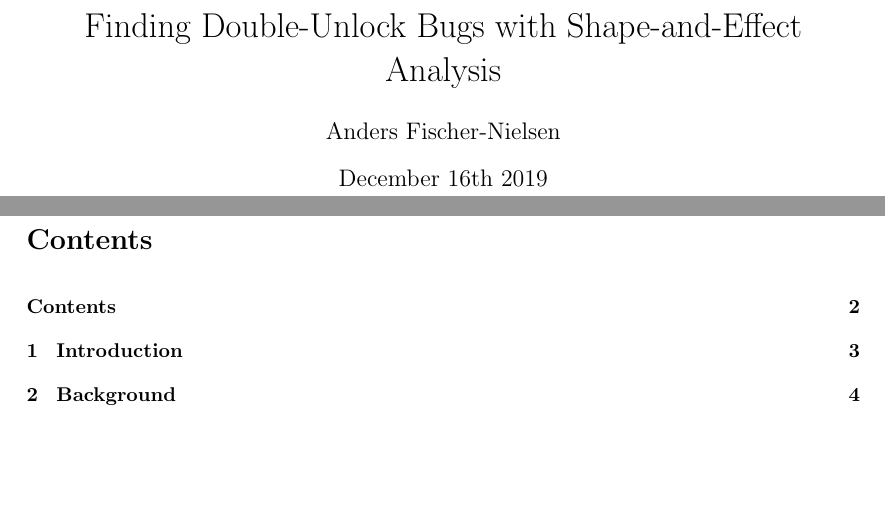
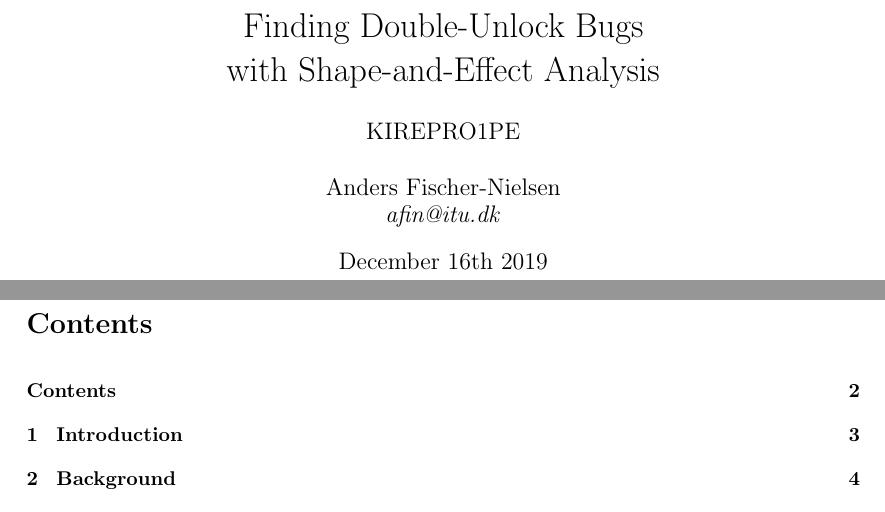
Before and after one commit to andersfischernielsen/Finding-Double-Unlock-Bugs-with-Shape-and-Effect-Analysis, a LaTeX document (report.tex): two parts of pages 1 and 2 of 12, joined at a grey line, cut so that both start at the same text, the shorter picture padded with empty space. Compiled offline with pdfLaTeX.

Commit message:
Fix frontpage

```diff
--- a/report.tex
+++ b/report.tex
@@ -2,8 +2,8 @@
 \documentclass[a4paper]{article}
 \input{preamble}
 
-\title{Finding Double-Unlock Bugs with Shape-and-Effect Analysis  }
-\author{Anders Fischer-Nielsen}
+\title{Finding Double-Unlock Bugs\\with Shape-and-Effect Analysis}
+\author{KIREPRO1PE\\\\Anders Fischer-Nielsen\\\textit{afin@itu.dk}}
 \date{December 16th 2019}
 
 \begin{document}
```
Also changed, not shown: report.pdf.
